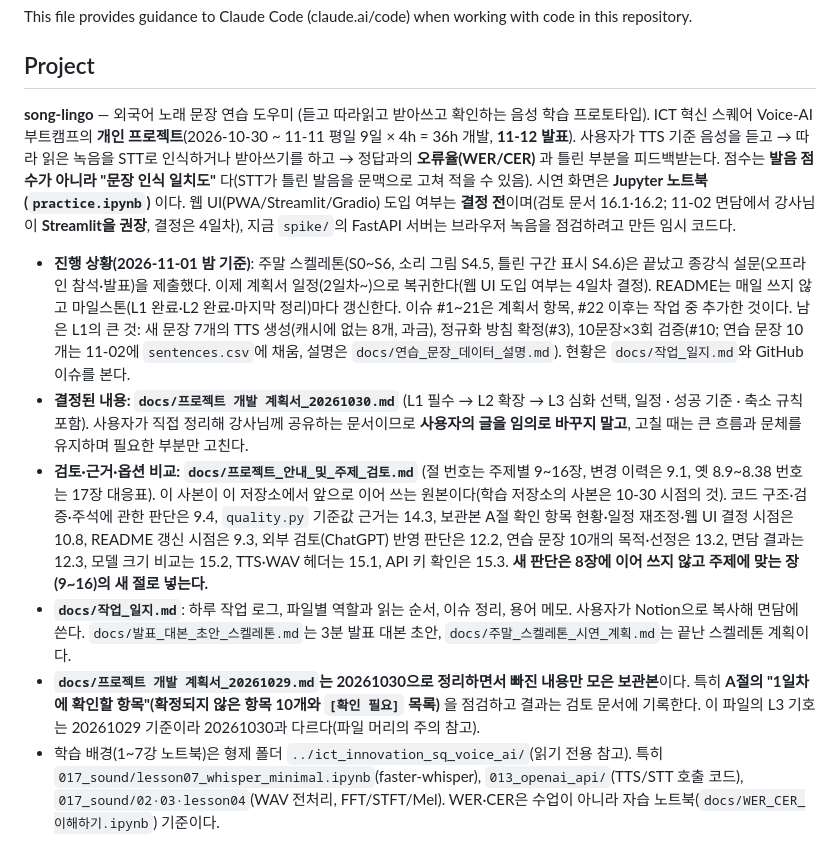
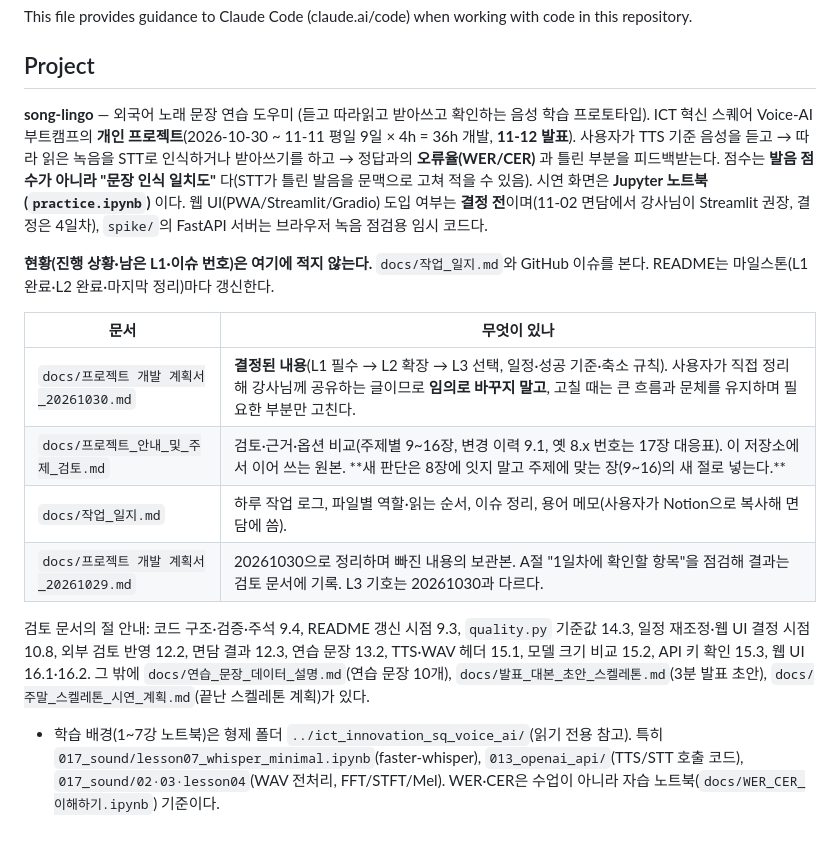
Before and after one commit to greenkey20/song-lingo, a Markdown page: CLAUDE.md, the part around the change. GitHub-like rendering.

Commit message:
chore: CLAUDE.md 현황 문단 제거, 문서 안내를 표로 정리
Co-Authored-By: Claude Sonnet 5.5 <noreply@anthropic.com>

```diff
--- a/CLAUDE.md
+++ b/CLAUDE.md
@@ -4,13 +4,19 @@ This file provides guidance to Claude Code (claude.ai/code) when working with co
 
 ## Project
 
-**song-lingo** — 외국어 노래 문장 연습 도우미 (듣고 따라읽고 받아쓰고 확인하는 음성 학습 프로토타입). ICT 혁신 스퀘어 Voice-AI 부트캠프의 **개인 프로젝트**(2026-10-30 ~ 11-11 평일 9일 × 4h = 36h 개발, **11-12 발표**). 사용자가 TTS 기준 음성을 듣고 → 따라 읽은 녹음을 STT로 인식하거나 받아쓰기를 하고 → 정답과의 **오류율(WER/CER)** 과 틀린 부분을 피드백받는다. 점수는 **발음 점수가 아니라 "문장 인식 일치도"** 다(STT가 틀린 발음을 문맥으로 고쳐 적을 수 있음). 시연 화면은 **Jupyter 노트북(`practice.ipynb`)** 이다. 웹 UI(PWA/Streamlit/Gradio) 도입 여부는 **결정 전**이며(검토 문서 16.1·16.2; 11-02 면담에서 강사님이 **Streamlit을 권장**, 결정은 4일차), 지금 `spike/`의 FastAPI 서버는 브라우저 녹음을 점검하려고 만든 임시 코드다.
+**song-lingo** — 외국어 노래 문장 연습 도우미 (듣고 따라읽고 받아쓰고 확인하는 음성 학습 프로토타입). ICT 혁신 스퀘어 Voice-AI 부트캠프의 **개인 프로젝트**(2026-10-30 ~ 11-11 평일 9일 × 4h = 36h 개발, **11-12 발표**). 사용자가 TTS 기준 음성을 듣고 → 따라 읽은 녹음을 STT로 인식하거나 받아쓰기를 하고 → 정답과의 **오류율(WER/CER)** 과 틀린 부분을 피드백받는다. 점수는 **발음 점수가 아니라 "문장 인식 일치도"** 다(STT가 틀린 발음을 문맥으로 고쳐 적을 수 있음). 시연 화면은 **Jupyter 노트북(`practice.ipynb`)** 이다. 웹 UI(PWA/Streamlit/Gradio) 도입 여부는 **결정 전**이며(11-02 면담에서 강사님이 Streamlit 권장, 결정은 4일차), `spike/`의 FastAPI 서버는 브라우저 녹음 점검용 임시 코드다.
 
-- **진행 상황(2026-11-01 밤 기준)**: 주말 스켈레톤(S0~S6, 소리 그림 S4.5, 틀린 구간 표시 S4.6)은 끝났고 종강식 설문(오프라인 참석·발표)을 제출했다. 이제 계획서 일정(2일차~)으로 복귀한다(웹 UI 도입 여부는 4일차 결정). README는 매일 쓰지 않고 마일스톤(L1 완료·L2 완료·마지막 정리)마다 갱신한다. 이슈 #1~21은 계획서 항목, #22 이후는 작업 중 추가한 것이다. 남은 L1의 큰 것: 새 문장 7개의 TTS 생성(캐시에 없는 8개, 과금), 정규화 방침 확정(#3), 10문장×3회 검증(#10; 연습 문장 10개는 11-02에 `sentences.csv`에 채움, 설명은 `docs/연습_문장_데이터_설명.md`). 현황은 `docs/작업_일지.md`와 GitHub 이슈를 본다.
-- **결정된 내용: `docs/프로젝트 개발 계획서_20261030.md`** (L1 필수 → L2 확장 → L3 심화 선택, 일정 · 성공 기준 · 축소 규칙 포함). 사용자가 직접 정리해 강사님께 공유하는 문서이므로 **사용자의 글을 임의로 바꾸지 말고**, 고칠 때는 큰 흐름과 문체를 유지하며 필요한 부분만 고친다.
-- **검토·근거·옵션 비교: `docs/프로젝트_안내_및_주제_검토.md`** (절 번호는 주제별 9~16장, 변경 이력은 9.1, 옛 8.9~8.38 번호는 17장 대응표). 이 사본이 이 저장소에서 앞으로 이어 쓰는 원본이다(학습 저장소의 사본은 10-30 시점의 것). 코드 구조·검증·주석에 관한 판단은 9.4, `quality.py` 기준값 근거는 14.3, 보관본 A절 확인 항목 현황·일정 재조정·웹 UI 결정 시점은 10.8, README 갱신 시점은 9.3, 외부 검토(ChatGPT) 반영 판단은 12.2, 연습 문장 10개의 목적·선정은 13.2, 면담 결과는 12.3, 모델 크기 비교는 15.2, TTS·WAV 헤더는 15.1, API 키 확인은 15.3. **새 판단은 8장에 이어 쓰지 않고 주제에 맞는 장(9~16)의 새 절로 넣는다.**
-- **`docs/작업_일지.md`**: 하루 작업 로그, 파일별 역할과 읽는 순서, 이슈 정리, 용어 메모. 사용자가 Notion으로 복사해 면담에 쓴다. `docs/발표_대본_초안_스켈레톤.md`는 3분 발표 대본 초안, `docs/주말_스켈레톤_시연_계획.md`는 끝난 스켈레톤 계획이다.
-- **`docs/프로젝트 개발 계획서_20261029.md`는 20261030으로 정리하면서 빠진 내용만 모은 보관본**이다. 특히 **A절의 "1일차에 확인할 항목"(확정되지 않은 항목 10개와 `[확인 필요]` 목록)** 을 점검하고 결과는 검토 문서에 기록한다. 이 파일의 L3 기호는 20261029 기준이라 20261030과 다르다(파일 머리의 주의 참고).
+**현황(진행 상황·남은 L1·이슈 번호)은 여기에 적지 않는다.** `docs/작업_일지.md`와 GitHub 이슈를 본다. README는 마일스톤(L1 완료·L2 완료·마지막 정리)마다 갱신한다.
+
+| 문서 | 무엇이 있나 |
+|---|---|
+| `docs/프로젝트 개발 계획서_20261030.md` | **결정된 내용**(L1 필수 → L2 확장 → L3 선택, 일정·성공 기준·축소 규칙). 사용자가 직접 정리해 강사님께 공유하는 글이므로 **임의로 바꾸지 말고**, 고칠 때는 큰 흐름과 문체를 유지하며 필요한 부분만 고친다. |
+| `docs/프로젝트_안내_및_주제_검토.md` | 검토·근거·옵션 비교(주제별 9~16장, 변경 이력 9.1, 옛 8.x 번호는 17장 대응표). 이 저장소에서 이어 쓰는 원본. **새 판단은 8장에 잇지 말고 주제에 맞는 장(9~16)의 새 절로 넣는다.** |
+| `docs/작업_일지.md` | 하루 작업 로그, 파일별 역할·읽는 순서, 이슈 정리, 용어 메모(사용자가 Notion으로 복사해 면담에 씀). |
+| `docs/프로젝트 개발 계획서_20261029.md` | 20261030으로 정리하며 빠진 내용의 보관본. A절 "1일차에 확인할 항목"을 점검해 결과는 검토 문서에 기록. L3 기호는 20261030과 다르다. |
+
+검토 문서의 절 안내: 코드 구조·검증·주석 9.4, README 갱신 시점 9.3, `quality.py` 기준값 14.3, 일정 재조정·웹 UI 결정 시점 10.8, 외부 검토 반영 12.2, 면담 결과 12.3, 연습 문장 13.2, TTS·WAV 헤더 15.1, 모델 크기 비교 15.2, API 키 확인 15.3, 웹 UI 16.1·16.2. 그 밖에 `docs/연습_문장_데이터_설명.md`(연습 문장 10개), `docs/발표_대본_초안_스켈레톤.md`(3분 발표 초안), `docs/주말_스켈레톤_시연_계획.md`(끝난 스켈레톤 계획)가 있다.
+
 - 학습 배경(1~7강 노트북)은 형제 폴더 `../ict_innovation_sq_voice_ai/`(읽기 전용 참고). 특히 `017_sound/lesson07_whisper_minimal.ipynb`(faster-whisper), `013_openai_api/`(TTS/STT 호출 코드), `017_sound/02·03·lesson04`(WAV 전처리, FFT/STFT/Mel). WER·CER은 수업이 아니라 자습 노트북(`docs/WER_CER_이해하기.ipynb`) 기준이다.
 
 ## Environment
```
